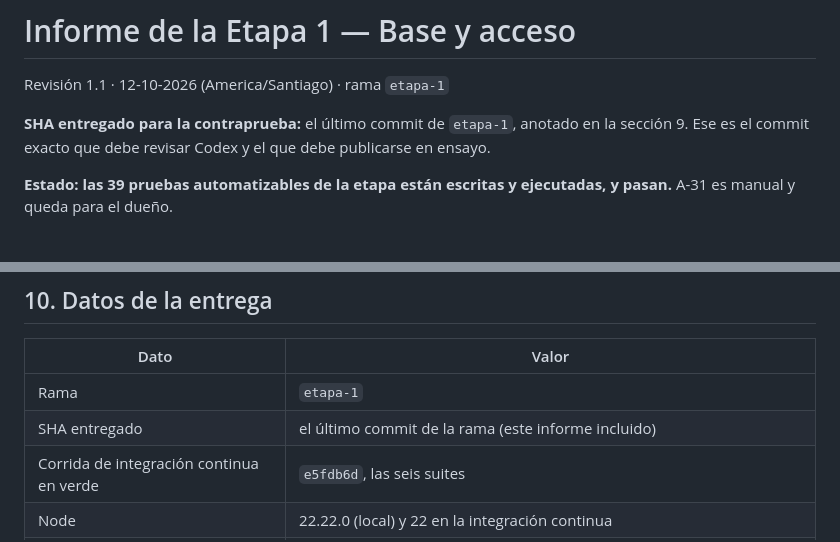
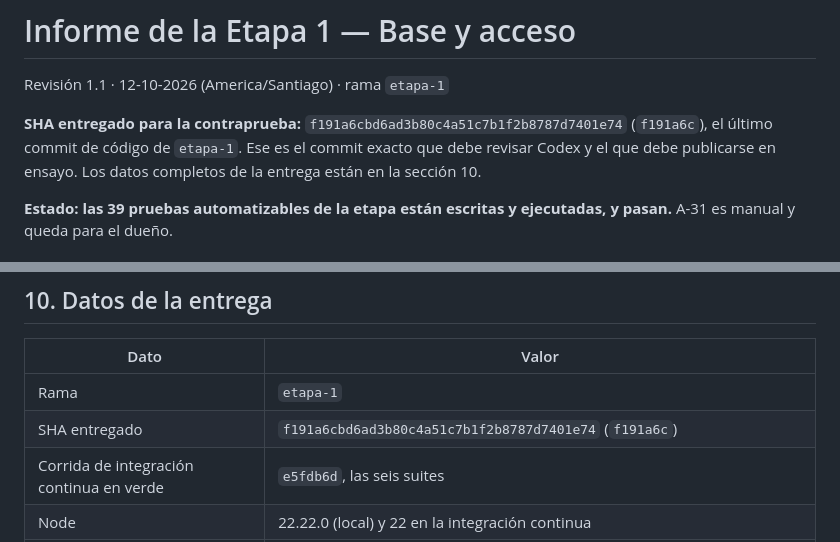
Before and after one commit to perrotbr-tech/bibliotecafdf, a Markdown page: informes/etapa-1.md, 2 parts joined by grey strips. GitHub-like rendering.

Commit message:
Informe: anotar el SHA entregado y corregir la referencia de sección
Co-Authored-By: Claude Opus 5 <noreply@anthropic.com>
Claude-Session: https://claude.ai/code/session_01QRqsKM2CmB2p4xrMUMypvp

```diff
--- a/informes/etapa-1.md
+++ b/informes/etapa-1.md
@@ -2,9 +2,10 @@
 
 Revisión 1.1 · 12-10-2026 (America/Santiago) · rama `etapa-1`
 
-**SHA entregado para la contraprueba:** el último commit de `etapa-1`, anotado en
-la sección 9. Ese es el commit exacto que debe revisar Codex y el que debe
-publicarse en ensayo.
+**SHA entregado para la contraprueba:** `f191a6cbd6ad3b80c4a51c7b1f2b8787d7401e74`
+(`f191a6c`), el último commit de código de `etapa-1`. Ese es el commit exacto
+que debe revisar Codex y el que debe publicarse en ensayo. Los datos completos
+de la entrega están en la sección 10.
 
 **Estado: las 39 pruebas automatizables de la etapa están escritas y ejecutadas,
 y pasan.** A-31 es manual y queda para el dueño.
@@ -395,7 +396,7 @@ ya corre las seis suites.
 | Dato | Valor |
 |---|---|
 | Rama | `etapa-1` |
-| SHA entregado | el último commit de la rama (este informe incluido) |
+| SHA entregado | `f191a6cbd6ad3b80c4a51c7b1f2b8787d7401e74` (`f191a6c`) |
 | Corrida de integración continua en verde | `e5fdb6d`, las seis suites |
 | Node | 22.22.0 (local) y 22 en la integración continua |
 | npm | 10.9.4 |
```
